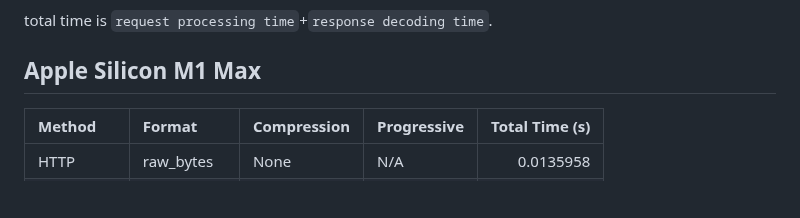
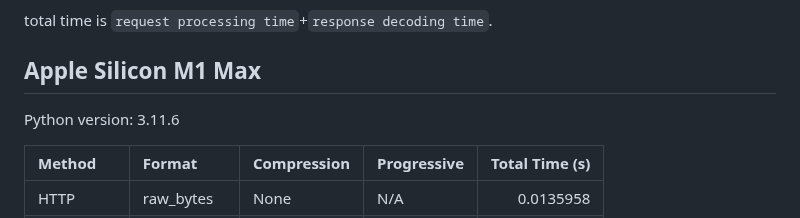
Before and after one commit to slaide/eval-image-encoding-transer-speed, a Markdown page: README.md, the part around one of its changes. Rendered like a GitHub page; blank space fills up the shorter version.

```diff
--- a/README.md
+++ b/README.md
@@ -22,6 +22,8 @@ each combination of `protocol`+`image encoding format`+`image encoding format pa
 total time is `request processing time`+`response decoding time`.
 
 ## Apple Silicon M1 Max
+
+Python version: 3.11.6
 
 | Method    | Format     | Compression   | Progressive   |   Total Time (s) |
 |:----------|:-----------|:--------------|:--------------|-----------------:|
```
Also changed, not shown: other parts of README.md (+58 -0 lines).
